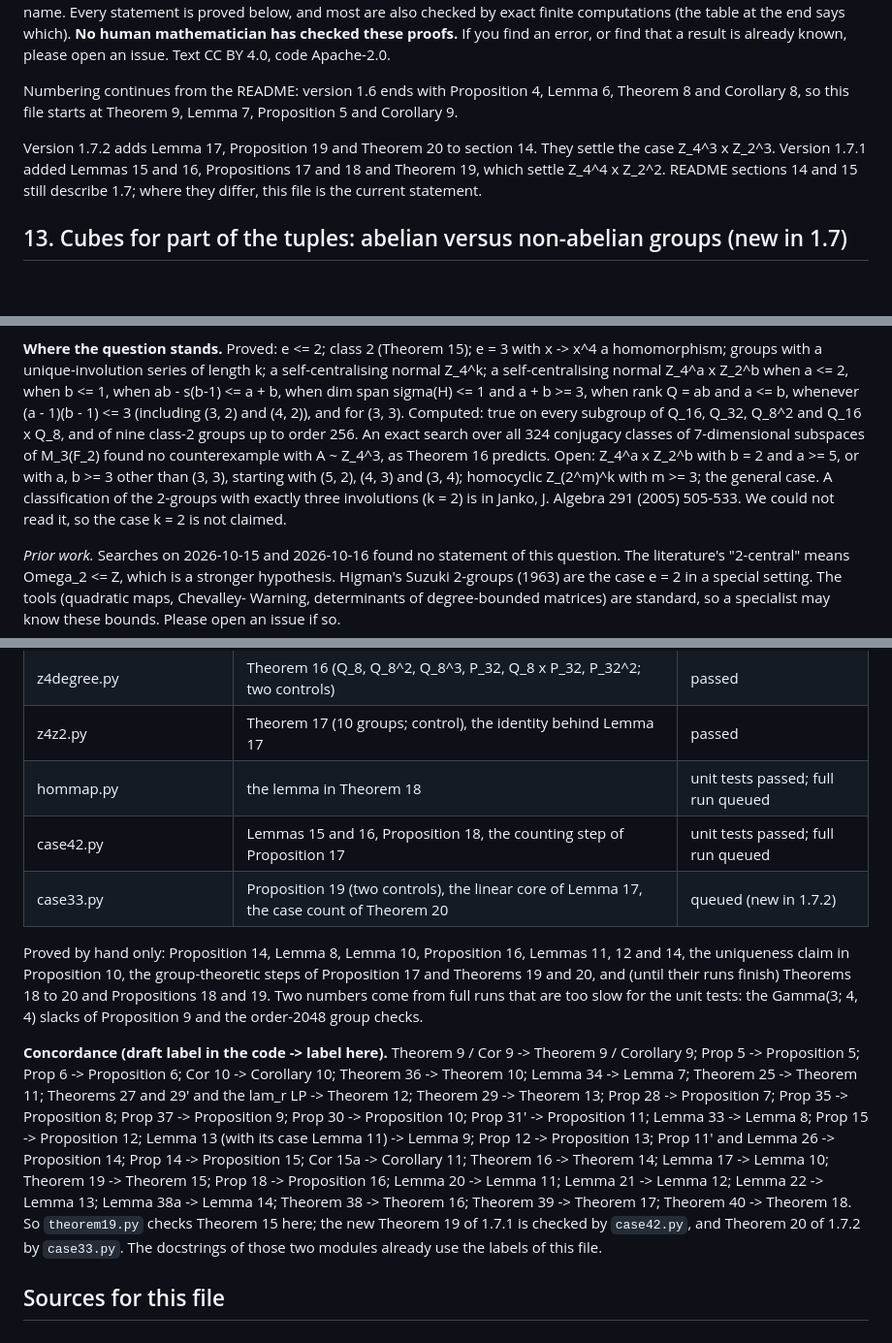
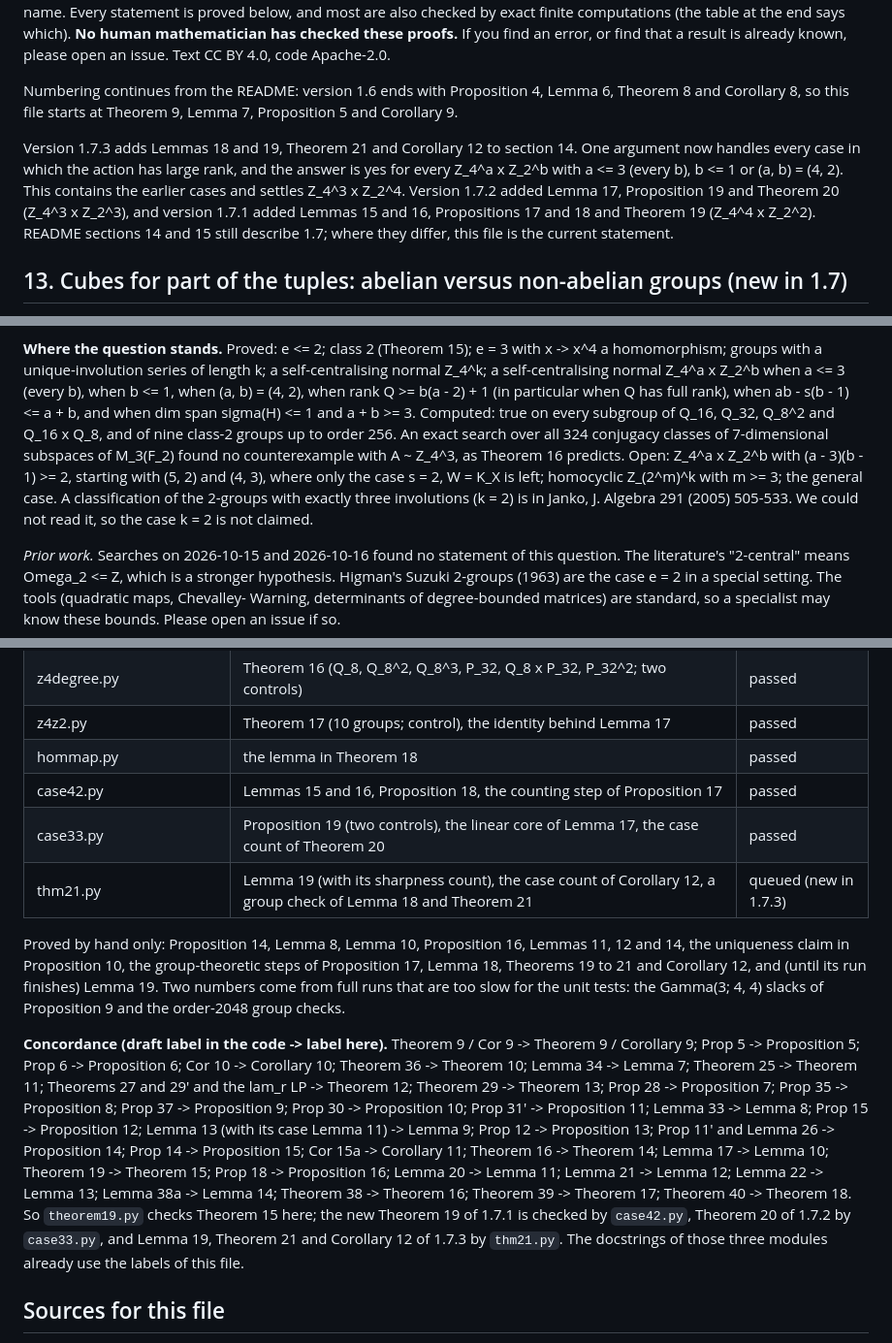
Before and after one commit to munimtechnologies/kakeya-small-fields, a Markdown page: finite-groups.md, 3 parts joined by grey strips. Shown at 97% size. GitHub-like rendering; blank space fills up the shorter version.

```diff
--- a/finite-groups.md
+++ b/finite-groups.md
@@ -10,10 +10,13 @@ already known, please open an issue. Text CC BY 4.0, code Apache-2.0.
 Numbering continues from the README: version 1.6 ends with Proposition 4, Lemma 6, Theorem 8 and
 Corollary 8, so this file starts at Theorem 9, Lemma 7, Proposition 5 and Corollary 9.
 
-Version 1.7.2 adds Lemma 17, Proposition 19 and Theorem 20 to section 14. They settle the case
-Z_4^3 x Z_2^3. Version 1.7.1 added Lemmas 15 and 16, Propositions 17 and 18 and Theorem 19, which
-settle Z_4^4 x Z_2^2. README sections 14 and 15 still describe 1.7; where they differ, this file is
-the current statement.
+Version 1.7.3 adds Lemmas 18 and 19, Theorem 21 and Corollary 12 to section 14. One argument now
+handles every case in which the action has large rank, and the answer is yes for every
+Z_4^a x Z_2^b with a <= 3 (every b), b <= 1 or (a, b) = (4, 2). This contains the earlier cases and
+settles Z_4^3 x Z_2^4. Version 1.7.2 added Lemma 17, Proposition 19 and Theorem 20 (Z_4^3 x Z_2^3),
+and version 1.7.1 added Lemmas 15 and 16, Propositions 17 and 18 and Theorem 19 (Z_4^4 x Z_2^2).
+README sections 14 and 15 still describe 1.7; where they differ, this file is the current
+statement.
 
 ## 13. Cubes for part of the tuples: abelian versus non-abelian groups (new in 1.7)
 
@@ -639,16 +713,16 @@ steps of Proposition 17 and Theorems 19 and 20 are checked by hand only.
 
 **Where the question stands.** Proved: e <= 2; class 2 (Theorem 15); e = 3 with x -> x^4 a
 homomorphism; groups with a unique-involution series of length k; a self-centralising normal
-Z_4^k; a self-centralising normal Z_4^a x Z_2^b when a <= 2, when b <= 1, when
-ab - s(b-1) <= a + b, when dim span sigma(H) <= 1 and a + b >= 3, when rank Q = ab and a <= b,
-whenever (a - 1)(b - 1) <= 3 (including (3, 2) and (4, 2)), and for (3, 3). Computed: true on every
+Z_4^k; a self-centralising normal Z_4^a x Z_2^b when a <= 3 (every b), when b <= 1, when
+(a, b) = (4, 2), when rank Q >= b(a - 2) + 1 (in particular when Q has full rank), when
+ab - s(b - 1) <= a + b, and when dim span sigma(H) <= 1 and a + b >= 3. Computed: true on every
 subgroup of Q_16, Q_32, Q_8^2 and Q_16 x Q_8, and of nine class-2 groups up to order 256. An exact
 search over all 324 conjugacy classes of 7-dimensional subspaces of M_3(F_2) found no
-counterexample with A ~ Z_4^3, as Theorem 16 predicts. Open: Z_4^a x Z_2^b with b = 2 and a >= 5,
-or with a, b >= 3 other than (3, 3), starting with (5, 2), (4, 3) and (3, 4); homocyclic
-Z_(2^m)^k with m >= 3; the general case. A classification of the 2-groups with exactly three
-involutions (k = 2) is in Janko, J. Algebra 291 (2005) 505-533. We could not read it, so the case
-k = 2 is not claimed.
+counterexample with A ~ Z_4^3, as Theorem 16 predicts. Open: Z_4^a x Z_2^b with
+(a - 3)(b - 1) >= 2, starting with (5, 2) and (4, 3), where only the case s = 2, W = K_X is left;
+homocyclic Z_(2^m)^k with m >= 3; the general case. A classification of the 2-groups with exactly
+three involutions (k = 2) is in Janko, J. Algebra 291 (2005) 505-533. We could not read it, so the
+case k = 2 is not claimed.
 
 *Prior work.* Searches on 2026-10-15 and 2026-10-16 found no statement of this question. The
 literature's "2-central" means Omega_2 <= Z, which is a stronger hypothesis. Higman's Suzuki
@@ -681,13 +755,14 @@ concordance below maps them to this file.
 | fibre.py | Theorem 10, Proposition 9, b(Gamma) by brute force | passed |
 | z4degree.py | Theorem 16 (Q_8, Q_8^2, Q_8^3, P_32, Q_8 x P_32, P_32^2; two controls) | passed |
 | z4z2.py | Theorem 17 (10 groups; control), the identity behind Lemma 17 | passed |
-| hommap.py | the lemma in Theorem 18 | unit tests passed; full run queued |
-| case42.py | Lemmas 15 and 16, Proposition 18, the counting step of Proposition 17 | unit tests passed; full run queued |
-| case33.py | Proposition 19 (two controls), the linear core of Lemma 17, the case count of Theorem 20 | queued (new in 1.7.2) |
+| hommap.py | the lemma in Theorem 18 | passed |
+| case42.py | Lemmas 15 and 16, Proposition 18, the counting step of Proposition 17 | passed |
+| case33.py | Proposition 19 (two controls), the linear core of Lemma 17, the case count of Theorem 20 | passed |
+| thm21.py | Lemma 19 (with its sharpness count), the case count of Corollary 12, a group check of Lemma 18 and Theorem 21 | queued (new in 1.7.3) |
 
 Proved by hand only: Proposition 14, Lemma 8, Lemma 10, Proposition 16, Lemmas 11, 12 and 14, the
-uniqueness claim in Proposition 10, the group-theoretic steps of Proposition 17 and Theorems 19 and
-20, and (until their runs finish) Theorems 18 to 20 and Propositions 18 and 19. Two numbers come from
+uniqueness claim in Proposition 10, the group-theoretic steps of Proposition 17, Lemma 18,
+Theorems 19 to 21 and Corollary 12, and (until its run finishes) Lemma 19. Two numbers come from
 full runs that are too slow for the unit tests: the Gamma(3; 4, 4) slacks of Proposition 9 and the
 order-2048 group checks.
 
@@ -702,8 +777,8 @@ Cor 15a -> Corollary 11; Theorem 16 -> Theorem 14; Lemma 17 -> Lemma 10; Theorem
 Prop 18 -> Proposition 16; Lemma 20 -> Lemma 11; Lemma 21 -> Lemma 12; Lemma 22 -> Lemma 13;
 Lemma 38a -> Lemma 14; Theorem 38 -> Theorem 16; Theorem 39 -> Theorem 17; Theorem 40 ->
 Theorem 18. So `theorem19.py` checks Theorem 15 here; the new Theorem 19 of 1.7.1 is checked by
-`case42.py`, and Theorem 20 of 1.7.2 by `case33.py`. The docstrings of those two modules already use
-the labels of this file.
+`case42.py`, Theorem 20 of 1.7.2 by `case33.py`, and Lemma 19, Theorem 21 and Corollary 12 of
+1.7.3 by `thm21.py`. The docstrings of those three modules already use the labels of this file.
 
 ## Sources for this file
 
```
Also changed, not shown: other parts of finite-groups.md (+91 -20 lines).
